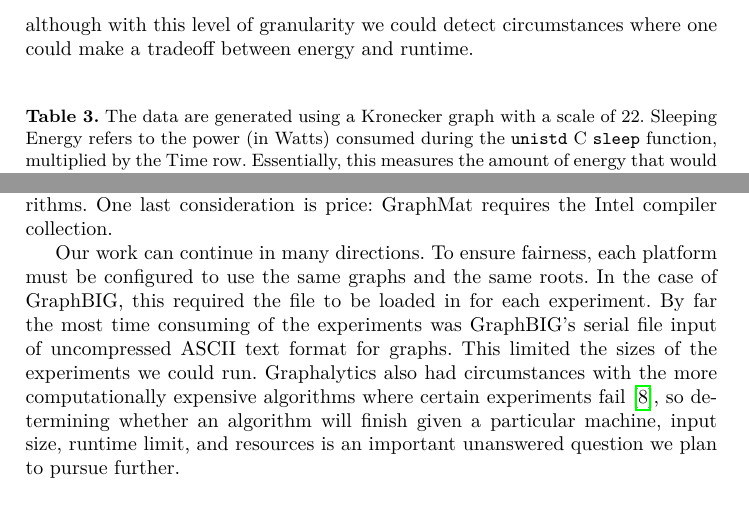
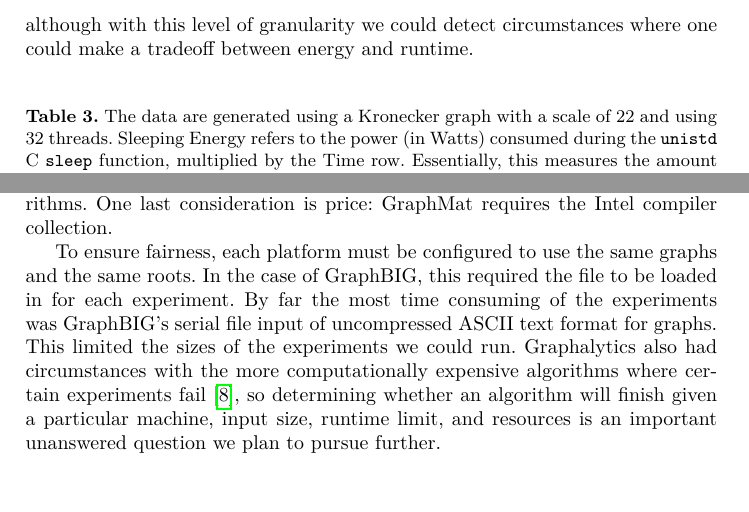
Before and after one commit to HPCL/easy-parallel-graph, a LaTeX thesis (papers/publication/paper-pollard.tex): two parts of pages 10 and 11 of 12, joined at a grey line, cut so that both start at the same text. Compiled offline with pdfLaTeX.

Commit message:
OK, final EuroPar 2017 commit.

```diff
--- a/papers/publication/paper-pollard.tex
+++ b/papers/publication/paper-pollard.tex
@@ -270,7 +270,7 @@
 We use the Performance Application Programming Interface (PAPI) \cite{Browne:2000:PAPI} to gain access to Intel's Running Average Power Limit (RAPL), which provides a set of hardware counters for measuring energy usage. We use PAPI to obtain average energy in nanojoules for a given time interval. We modify the source code for each project to time only the actual BFS computation and give a summary of the results in Table~\ref{tab:power}. In our case, the fastest code is also the most energy efficient, although with this level of granularity we could detect circumstances where one could make a tradeoff between energy and runtime.
 
 \begin{table}
-	\caption{The data are generated using a Kronecker graph with a scale of 22. Sleeping Energy refers to the power (in Watts) consumed during the \texttt{unistd} C \texttt{sleep} function, multiplied by the Time row. Essentially, this measures the amount of energy that would have been consumed if nothing was running. The increase over sleep is the ratio of the first and third columns. These are all averaged over 32 roots.}
+	\caption{The data are generated using a Kronecker graph with a scale of 22 and using 32 threads. Sleeping Energy refers to the power (in Watts) consumed during the \texttt{unistd} C \texttt{sleep} function, multiplied by the Time row. Essentially, this measures the amount of energy that would have been consumed if nothing was running. The increase over sleep is the ratio of the first and third columns. These are all averaged over 32 roots.}
 	\centering
 	\begin{tabular}{l|r|r|r|r}
 			&	GAP  &    Graph500 & GraphBIG & GraphMat \\ \hline
@@ -305,7 +305,7 @@
 %We found that GraphMat is only decently performant, but scales to more threads. One explanation is that GraphMat's underlying computation model (sparse matrix operations), paired with the increased overhead of GraphMat's doubly-compressed sparse row (DSCR) graph representation, is better suited to larger-scale graphs.
 % Furthermore, sparse matrix operations have been well studied so achieving good scalability is more realistic [cite]
 
-Our work can continue in many directions. To ensure fairness, each platform must be configured to use the same graphs and the same roots. In the case of GraphBIG, this required the file to be loaded in for each experiment. By far the most time consuming of the experiments was GraphBIG's serial file input of uncompressed ASCII text format for graphs. This limited the sizes of the experiments we could run. Graphalytics also had circumstances with the more computationally expensive algorithms  where certain experiments fail \cite{Iosup:2016:Graphalyticstech}, so determining whether an algorithm will finish given a particular machine, input size, runtime limit, and resources is an important unanswered question we plan to pursue further.
+To ensure fairness, each platform must be configured to use the same graphs and the same roots. In the case of GraphBIG, this required the file to be loaded in for each experiment. By far the most time consuming of the experiments was GraphBIG's serial file input of uncompressed ASCII text format for graphs. This limited the sizes of the experiments we could run. Graphalytics also had circumstances with the more computationally expensive algorithms  where certain experiments fail \cite{Iosup:2016:Graphalyticstech}, so determining whether an algorithm will finish given a particular machine, input size, runtime limit, and resources is an important unanswered question we plan to pursue further.
 
 \bibliographystyle{splncs03}
 \bibliography{../drp}
```
